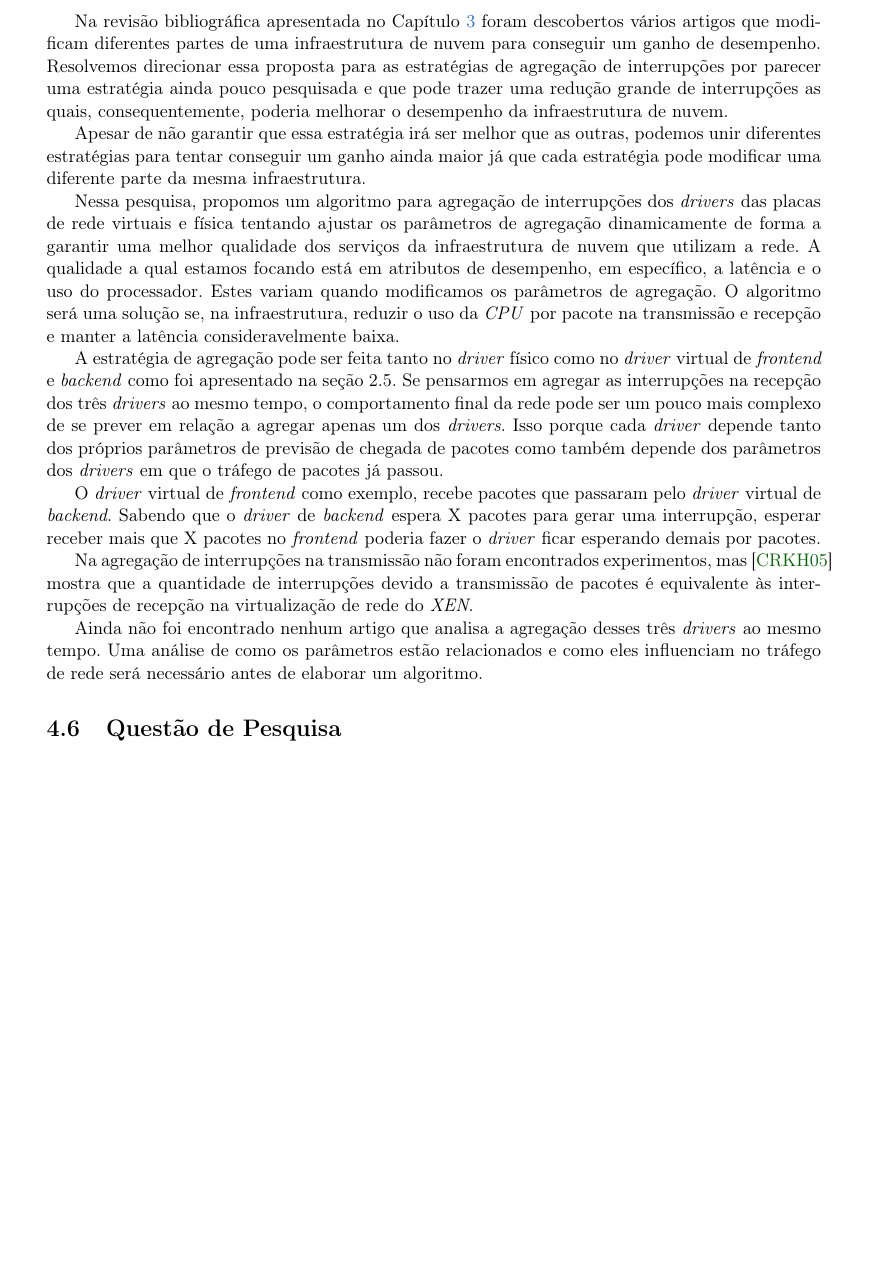
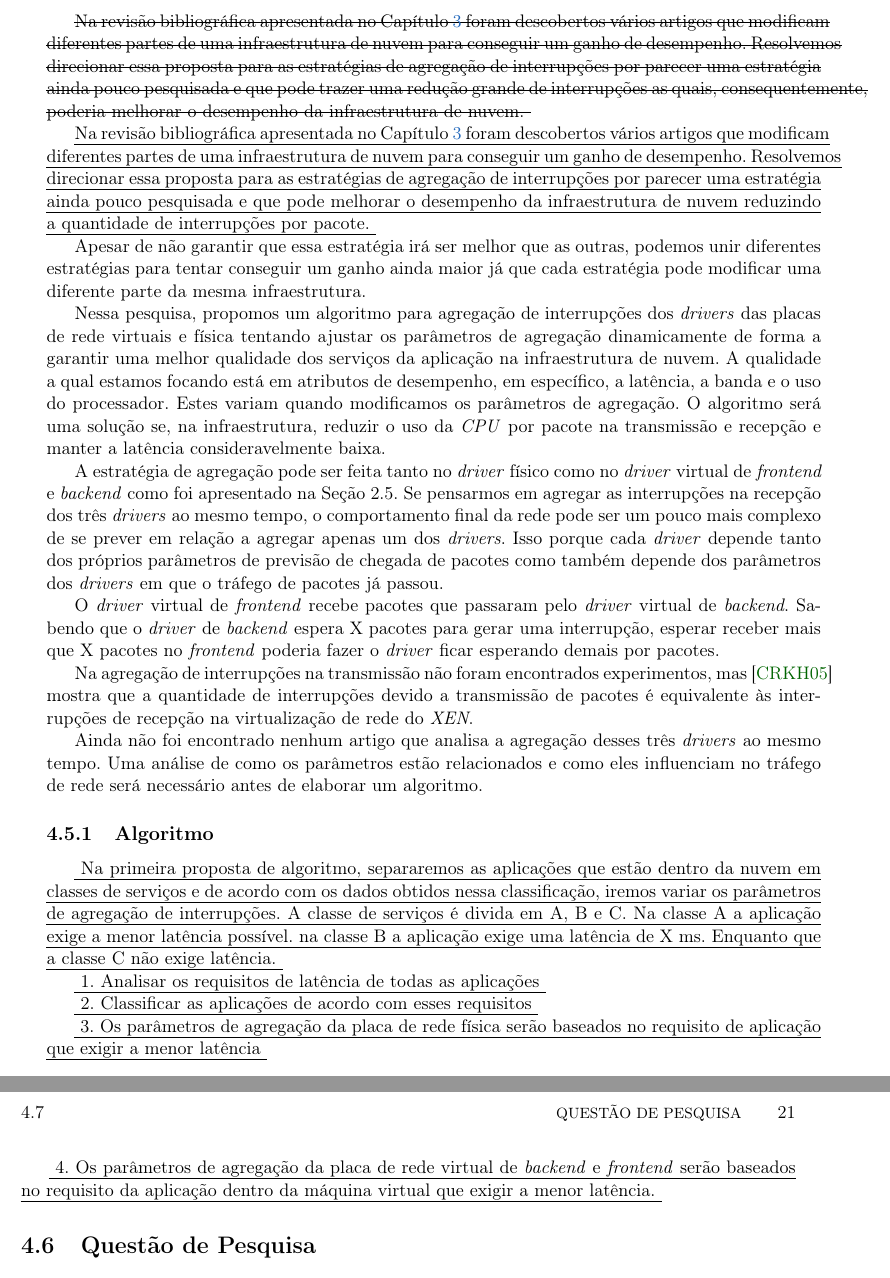
Before and after one commit to eduardohideo/dissertacao, a LaTeX thesis (tese-exemplo.tex, which reads cap-proposta.tex): part of page 36 of 41 before the commit and two parts of pages 36 and 37 of 41 after it, the two joined at a grey line, cut so that both start at the same text, the shorter picture padded with empty space. Compiled offline with pdfLaTeX; the source files are stored in an older character set and shown here as Unicode.

Commit message:
proposta atualizada

```diff
--- a/cap-proposta.tex
+++ b/cap-proposta.tex
@@ -24,29 +28,56 @@ Uma especificação para dispositivos PCIe chamada \textit{SR-IOV} foi criada ap
 
 \section{Proposta de Pesquisa}
 
-Na revisão bibliográfica apresentada no Capítulo~\ref{cap:revisao_bibliografica} foram descobertos vários artigos que modificam diferentes partes de uma infraestrutura de nuvem para conseguir um ganho de desempenho.
+\sout{Na revisão bibliográfica apresentada no Capítulo~\ref{cap:revisao_bibliografica} foram descobertos vários artigos que modificam diferentes partes de uma infraestrutura de nuvem para conseguir um ganho de desempenho.
 Resolvemos direcionar essa proposta para as estratégias de agregação de interrupções por parecer uma estratégia ainda pouco pesquisada e que pode trazer uma redução grande de interrupções as quais, consequentemente, poderia melhorar o desempenho da infraestrutura de nuvem.
+}
+
+\uline{Na revisão bibliográfica apresentada no Capítulo~\ref{cap:revisao_bibliografica} foram descobertos vários artigos que modificam diferentes partes de uma infraestrutura de nuvem para conseguir um ganho de desempenho.
+Resolvemos direcionar essa proposta para as estratégias de agregação de interrupções por parecer uma estratégia ainda pouco pesquisada e que pode melhorar o desempenho da infraestrutura de nuvem reduzindo a quantidade de interrupções por pacote.
+}
 
 Apesar de não garantir que essa estratégia irá ser melhor que as outras, podemos unir diferentes estratégias para tentar conseguir um ganho ainda maior já que cada estratégia pode modificar uma diferente parte da mesma infraestrutura.
 
-Nessa pesquisa, propomos um algoritmo para agregação de interrupções dos \textit{drivers} das placas de rede virtuais e física tentando ajustar os parâmetros de agregação dinamicamente de forma a garantir uma melhor qualidade dos serviços da infraestrutura de nuvem que utilizam a rede.
-A qualidade a qual estamos focando está em atributos de desempenho, em específico, a latência e o uso do processador. Estes variam quando modificamos os parâmetros de agregação.
+Nessa pesquisa, propomos um algoritmo para agregação de interrupções dos \textit{drivers} das placas de rede virtuais e física tentando ajustar os parâmetros de agregação dinamicamente de forma a garantir uma melhor qualidade dos serviços da aplicação na infraestrutura de nuvem.
+A qualidade a qual estamos focando está em atributos de desempenho, em específico, a latência, a banda e o uso do processador. Estes variam quando modificamos os parâmetros de agregação.
 O algoritmo será uma solução se, na infraestrutura, reduzir o uso da \textit{CPU} por pacote na transmissão e recepção e manter a latência consideravelmente baixa.
 
-A estratégia de agregação pode ser feita tanto no \textit{driver} físico como no \textit{driver} virtual de \textit{frontend} e \textit{backend} como foi apresentado na seção 2.5.
+A estratégia de agregação pode ser feita tanto no \textit{driver} físico como no \textit{driver} virtual de \textit{frontend} e \textit{backend} como foi apresentado na Seção 2.5.
 Se pensarmos em agregar as interrupções na recepção dos três \textit{drivers} ao mesmo tempo, o comportamento final da rede pode ser um pouco mais complexo de se prever em relação a agregar apenas um dos \textit{drivers}.
 Isso porque cada \textit{driver} depende tanto dos próprios parâmetros de previsão de chegada de pacotes como também depende dos parâmetros dos \textit{drivers} em que o tráfego de pacotes já passou.
 
-O \textit{driver} virtual de \textit{frontend} como exemplo, recebe pacotes que passaram pelo \textit{driver} virtual de \textit{backend}. Sabendo que o \textit{driver} de \textit{backend} espera X pacotes para gerar uma interrupção, esperar receber mais que X pacotes no \textit{frontend} poderia fazer o \textit{driver} ficar esperando demais por pacotes.
+O \textit{driver} virtual de \textit{frontend} recebe pacotes que passaram pelo \textit{driver} virtual de \textit{backend}. Sabendo que o \textit{driver} de \textit{backend} espera X pacotes para gerar uma interrupção, esperar receber mais que X pacotes no \textit{frontend} poderia fazer o \textit{driver} ficar esperando demais por pacotes.
 
 Na agregação de interrupções na transmissão não foram encontrados experimentos, mas \cite{Corbet:2005:LDD:1209083} mostra que a quantidade de interrupções devido a transmissão de pacotes é equivalente às interrupções de recepção na virtualização de rede do \textit{XEN}.
 
 Ainda não foi encontrado nenhum artigo que analisa a agregação desses três \textit{drivers} ao mesmo tempo.
 Uma análise de como os parâmetros estão relacionados e como eles influenciam no tráfego de rede será necessário antes de elaborar um algoritmo.
+\subsection{Algoritmo}
+\uline{
+Na primeira proposta de algoritmo, separaremos as aplicações que estão dentro da nuvem em classes de serviços e de acordo com os dados obtidos nessa classificação, iremos variar os parâmetros de agregação de interrupções.
+A classe de serviços é divida em A, B e C. Na classe A a aplicação exige a menor latência possível. na classe B a aplicação exige uma latência de X ms. Enquanto que a classe C não exige latência.
+}
+
+\uline{
+1. Analisar os requisitos de latência de todas as aplicações
+}
+
+\uline{
+2. Classificar as aplicações de acordo com esses requisitos
+}
+
+\uline{
+3. Os parâmetros de agregação da placa de rede física serão baseados no requisito de aplicação que exigir a menor latência
+}
+
+\uline{
+4. Os parâmetros de agregação da placa de rede virtual de \textit{backend} e \textit{frontend} serão baseados no requisito da aplicação dentro da máquina virtual que exigir a menor latência.
+}
 
 
 \section{Questão de Pesquisa}
 O algoritmo de agregação de interrupção proposto reduz o uso da \textit{CPU} por pacote na transmissão e recepção e mantêm a latência consideravelmente baixa em relação a infraestrutura sem o algoritmo?
+
 
 \section{Cronograma}
 Revisão bibliográfica adicional: Agosto\newline
```
Also changed, not shown: cap-conceitos.tex (+8 -7 lines), img/taxa.png, pdfs/resumo_ES.pdf, tese-exemplo.pdf, cap-proposta.tex (10 more changed lines).
